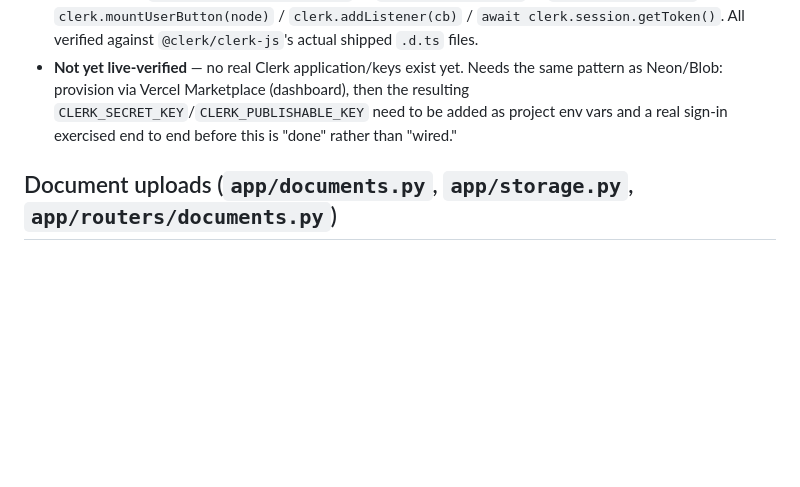
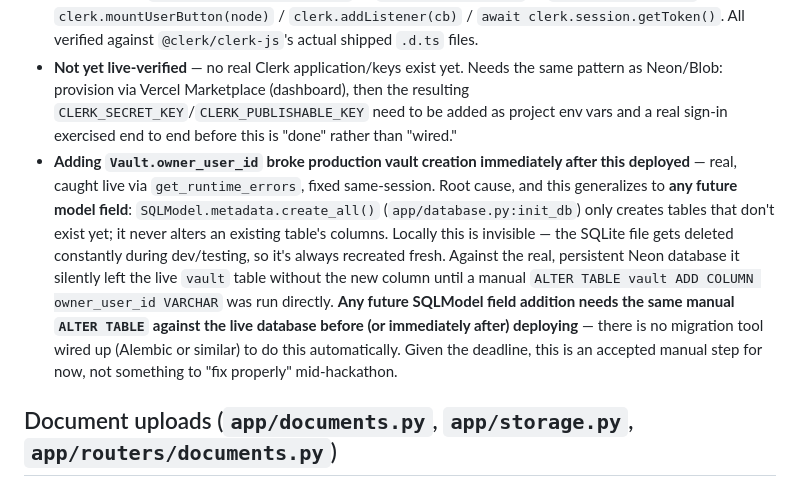
Before and after one commit to deka1105/CasaVault, a Markdown page: CLAUDE.md, the part around the change. Rendered like a GitHub page; blank space fills up the shorter version.

Commit message:
auto-push: CLAUDE.md [2026-09-25 00:50:35]

```diff
--- a/CLAUDE.md
+++ b/CLAUDE.md
@@ -102,6 +102,7 @@ tracker, and the agent are four thin entry points onto one engine.
 - **Frontend has no bundler**, so Clerk is loaded via a real jsDelivr CDN entry point the package itself declares (`clerk-js`'s `package.json` → `"jsdelivr": "dist/clerk.browser.js"`, confirmed to be a self-contained UMD bundle that resolves its own chunk files relative to `document.currentScript.src` — verified by installing the package and reading the bundle directly, not assumed). Loaded lazily (`loadClerkScript()` in `app.js`) only when `GET /api/config` reports a publishable key, so zero extra requests when sign-in isn't configured.
 - Frontend API: `new Clerk(publishableKey)` → `await clerk.load()` → `clerk.openSignIn()` / `clerk.mountUserButton(node)` / `clerk.addListener(cb)` / `await clerk.session.getToken()`. All verified against `@clerk/clerk-js`'s actual shipped `.d.ts` files.
 - **Not yet live-verified** — no real Clerk application/keys exist yet. Needs the same pattern as Neon/Blob: provision via Vercel Marketplace (dashboard), then the resulting `CLERK_SECRET_KEY`/`CLERK_PUBLISHABLE_KEY` need to be added as project env vars and a real sign-in exercised end to end before this is "done" rather than "wired."
+- **Adding `Vault.owner_user_id` broke production vault creation immediately after this deployed** — real, caught live via `get_runtime_errors`, fixed same-session. Root cause, and this generalizes to **any future model field**: `SQLModel.metadata.create_all()` (`app/database.py:init_db`) only creates tables that don't exist yet; it never alters an existing table's columns. Locally this is invisible — the SQLite file gets deleted constantly during dev/testing, so it's always recreated fresh. Against the real, persistent Neon database it silently left the live `vault` table without the new column until a manual `ALTER TABLE vault ADD COLUMN owner_user_id VARCHAR` was run directly. **Any future SQLModel field addition needs the same manual `ALTER TABLE` against the live database before (or immediately after) deploying** — there is no migration tool wired up (Alembic or similar) to do this automatically. Given the deadline, this is an accepted manual step for now, not something to "fix properly" mid-hackathon.
 
 ## Document uploads (`app/documents.py`, `app/storage.py`, `app/routers/documents.py`)
 
```
